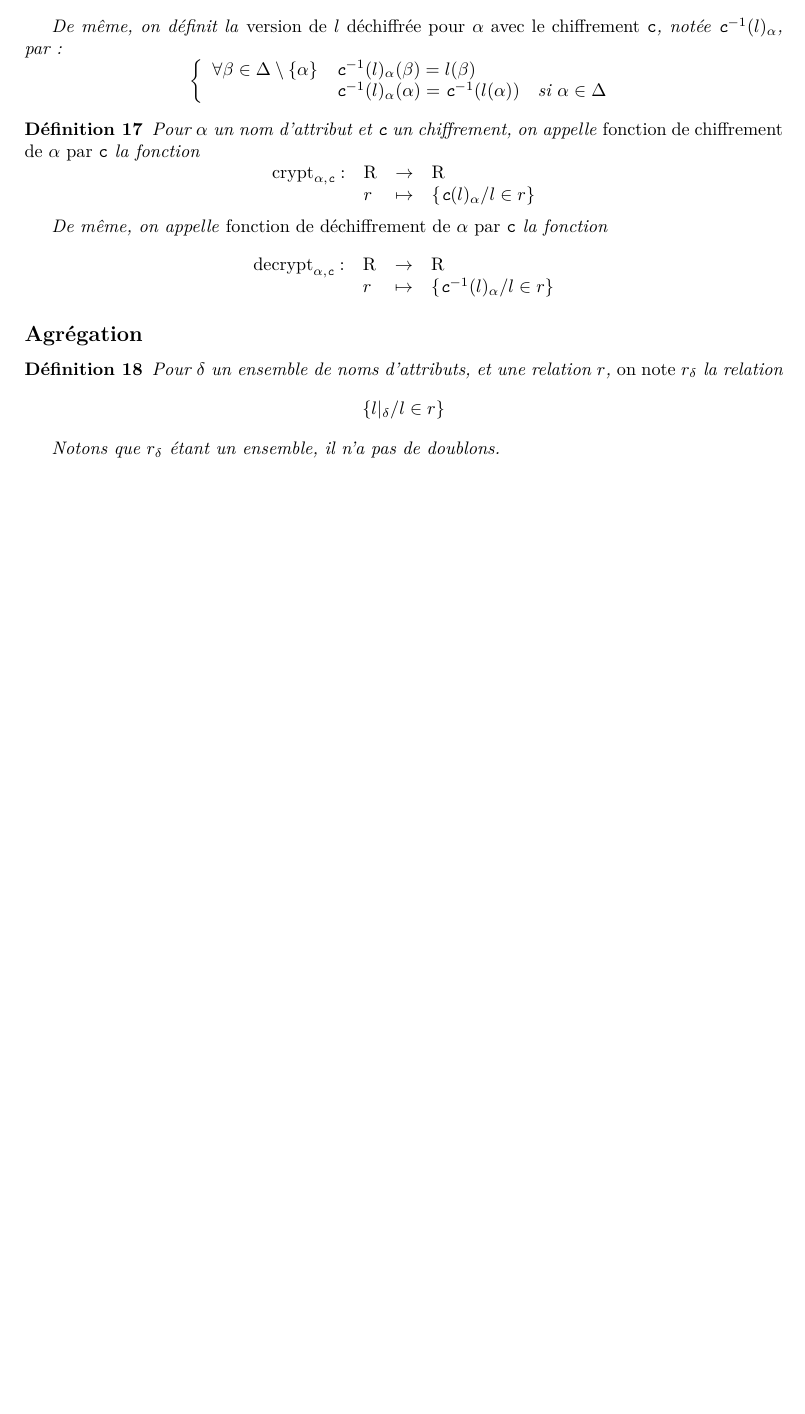
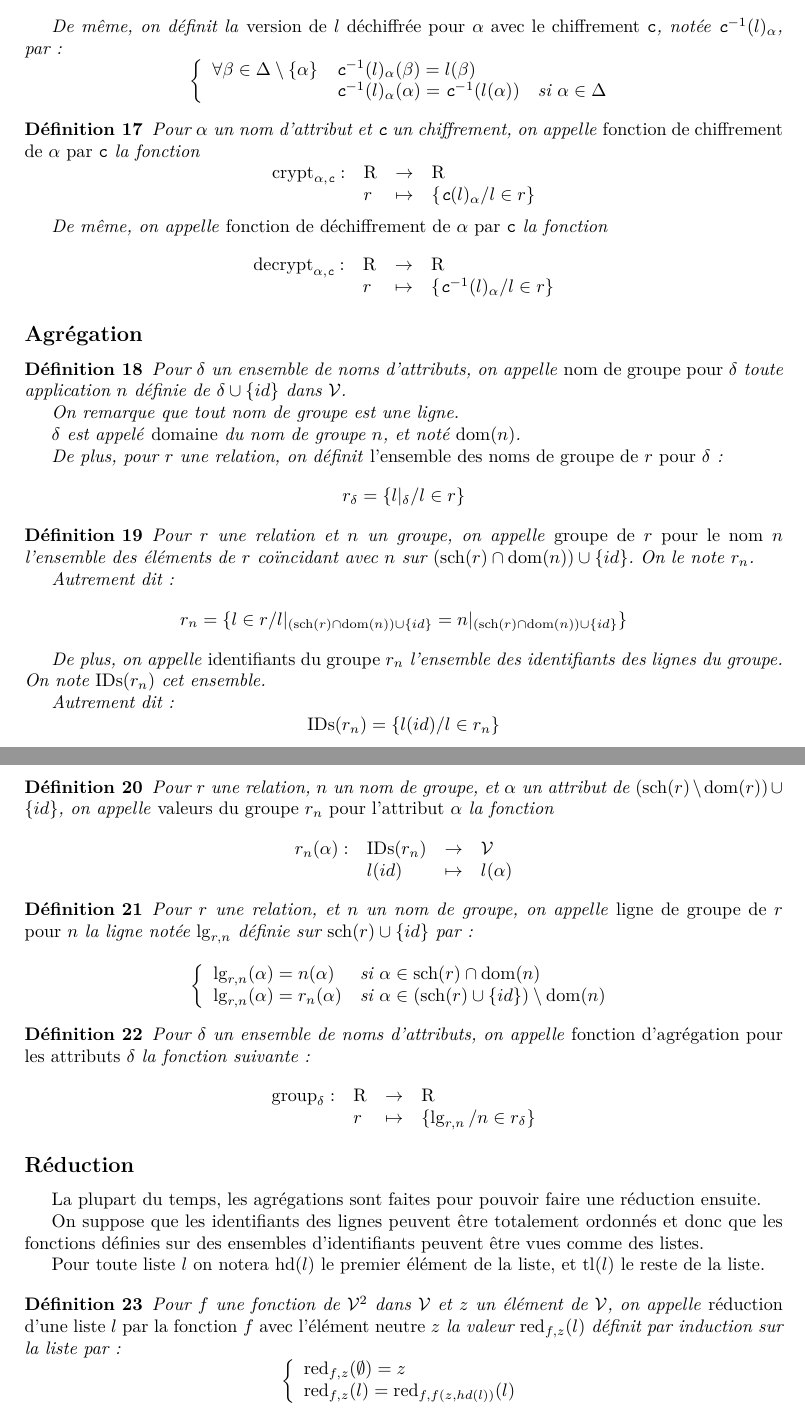
Before and after one commit to SantiagoBautista/stageC2QL, a LaTeX document (semantique/definitions.tex): part of page 3 of 3 before the commit and two parts of pages 3 and 4 of 4 after it, the two joined at a grey line, cut so that both start at the same text, the shorter picture padded with empty space. Compiled offline with pdfLaTeX.

Commit message:
Fin agrégation, début réduction

```diff
--- a/semantique/definitions.tex
+++ b/semantique/definitions.tex
@@ -30,6 +30,11 @@
 \DeclareMathOperator{\rj}{Rj}
 \DeclareMathOperator{\enc}{Enc}
 \DeclareMathOperator{\dec}{Dec}
+\DeclareMathOperator{\ids}{IDs}
+\DeclareMathOperator{\lgr}{lg}
+\DeclareMathOperator{\redu}{red}
+\DeclareMathOperator{\head}{hd}
+\DeclareMathOperator{\tail}{tl}
 
 \newcommand\typeT[1]{\text{\ttfamily #1}}
 \newcommand{\decryptArgs}[2]{\decrypt_{#1 , \typeT{#2}}}
@@ -45,6 +50,8 @@
 \newcommand{\val}{\mathcal{V}}
 \newcommand{\cy}[1]{\typeT{c}(#1)}
 \newcommand{\dc}[1]{\typeT{c}^{-1}(#1)}
+\newcommand{\cip}{\cup \{id\}}
+
 
 \newtheorem{defi}{Définition}
 
@@ -312,15 +319,109 @@ des éventuelles clefs de chiffrement et déchiffrement.
 
 \begin{defi}
 	Pour $\delta$ un ensemble de noms d'attributs,
-	et une relation $r$,
-	\emph{on note $r_\delta$} la relation
+	on appelle \emph{nom de groupe pour $\delta$}
+	toute application $n$ définie de $\delta \cup \{id\}$
+	dans $\val$.
+
+	On remarque que tout nom de groupe est une ligne.
+
+	$\delta$ est appelé \emph{domaine} du nom de groupe $n$,
+	et noté $\dom(n)$.
+
+	De plus, pour $r$ une relation, on définit
+	\emph{l'ensemble des noms de groupe de $r$ pour $\delta$}:
 	$$
-	\{ l|_\delta / l \in r \}
+	r_\delta = \{l|_\delta / l \in r \}
+	$$
+\end{defi}
+
+\begin{defi}
+	Pour $r$ une relation et $n$ un groupe, on appelle
+	\emph{groupe de $r$ pour le nom $n$} l'ensemble
+	des éléments de $r$ coïncidant avec $n$
+	sur $(\s(r)\cap\dom(n))\cup\{id\}$. On le note $r_n$.
+
+	Autrement dit:
+	$$
+	r_n = \{l \in r / l|_{(\s(r)\cap\dom(n))\cup\{id\}}  = n|_{(\s(r)\cap\dom(n))\cup\{id\}} \}
 	$$
 
-	Notons que $r_\delta$ étant un ensemble, il n'a pas de doublons.
+	De plus, on appelle \emph{identifiants du groupe $r_n$} l'ensemble
+	des identifiants des lignes du groupe. On note $\ids(r_n)$ cet ensemble.
+
+	Autrement dit:
+	$$
+	\ids(r_n) = \{ l(id) / l \in r_n \}
+	$$
+\end{defi}
+
+\begin{defi}
+	Pour $r$ une relation, $n$ un nom de groupe,
+	et $\alpha$ un attribut de
+	$(\s(r) \setminus \dom(r)) \cup \{id\}$,
+	on appelle \emph{valeurs du groupe $r_n$ pour
+		l'attribut $\alpha$}
+	la fonction
+	$$
+	\begin{array}{llcl}
+	r_n(\alpha) : & \ids(r_n) & \rightarrow & \val \\
+			& l(id) & \mapsto & l(\alpha)
+	\end{array}
+	$$
+\end{defi}
+
+\begin{defi}
+	Pour $r$ une relation, et $n$ un nom de groupe,
+	on appelle \emph{ligne de groupe de $r$ pour $n$}
+	la ligne notée $\lgr_{r,n}$ définie sur $\s(r) \cip$ par:
+	$$
+	\left\lbrace
+	\begin{array}{ll}
+	\lgr_{r, n}(\alpha) = n(\alpha) & \text{si $\alpha \in \s(r) \cap \dom(n)$} \\
+	\lgr_{r, n}(\alpha) = r_n(\alpha) & \text{si $\alpha \in (\s(r) \cip) \setminus \dom(n)$}
+	\end{array}
+	\right.
+	$$
+\end{defi}
+
+\begin{defi}
+	Pour $\delta$ un ensemble de noms d'attributs,
+	on appelle \emph{fonction d'agrégation pour les attributs $\delta$}
+	la fonction suivante:
+	$$
+	\begin{array}{llcl}
+	\groupDelta: & \R & \rightarrow &  \R \\
+			& r & \mapsto & \{ \lgr_{r,n} / n \in r_\delta \}
+	\end{array}
+	$$
+\end{defi}
+
+\subsection*{Réduction}
+La plupart du temps, les agrégations sont faites pour pouvoir faire une
+réduction ensuite.
+
+On suppose que les identifiants des lignes peuvent être totalement ordonnés
+et donc que les fonctions définies sur des ensembles d'identifiants peuvent
+être vues comme des listes.
+
+Pour toute liste $l$ on notera $\head(l)$ le premier élément de la liste,
+et $\tail(l)$ le reste de la liste.
+
+\begin{defi}
+	Pour $f$ une fonction de $\val^2$ dans $\val$
+	et $z$ un élément de $\val$,
+	on appelle
+	\emph{réduction d'une liste $l$ par la fonction $f$ avec l'élément neutre $z$}
+	la valeur $\redu_{f, z}(l)$ définit par induction sur la liste par:
+	$$
+	\left\lbrace
+	\begin{array}{l}
+	\redu_{f,z}(\emptyset) = z \\
+	\redu_{f,z}(l) = \redu_{f , f(z, hd(l))}(l)
+	\end{array}
+	\right.
+	$$
 \end{defi}
 
 
-
 \end{document}
```
Also changed, not shown: semantique/definitions.pdf, 1 other file.
